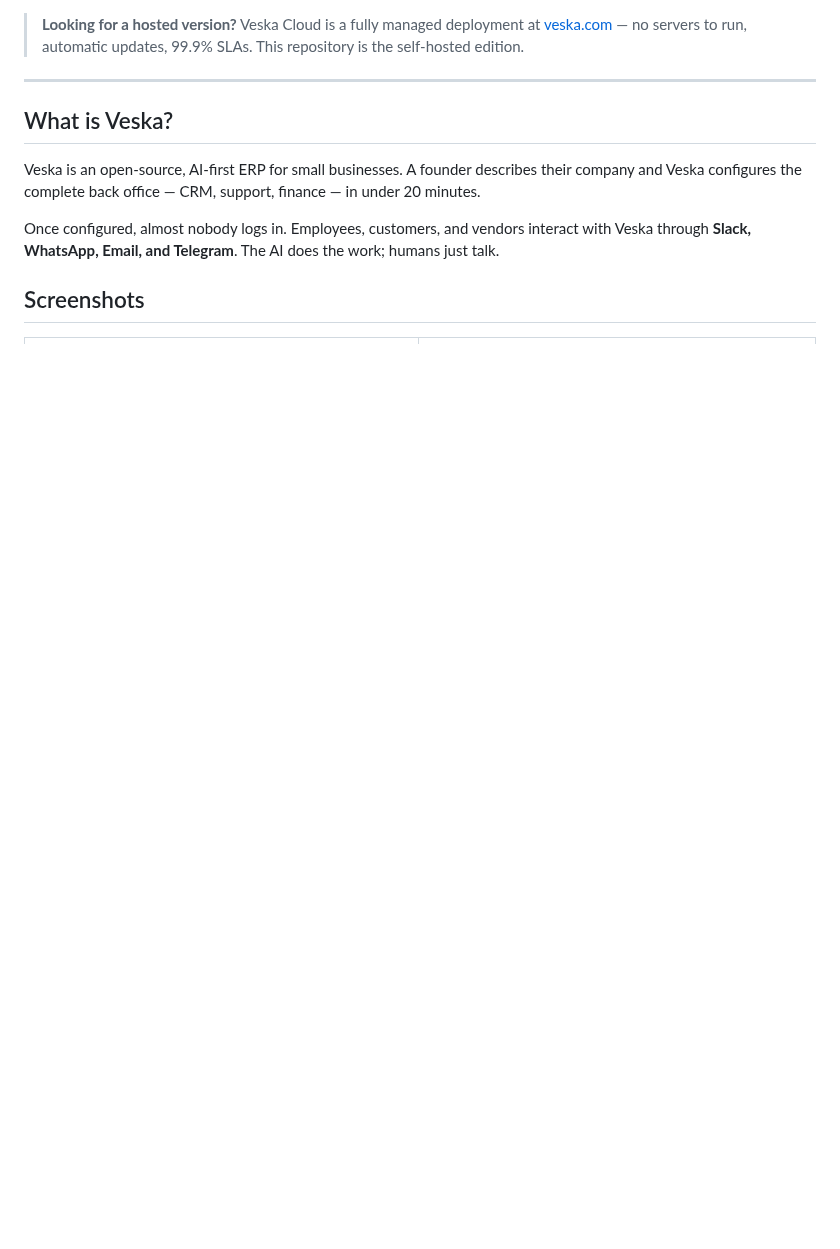
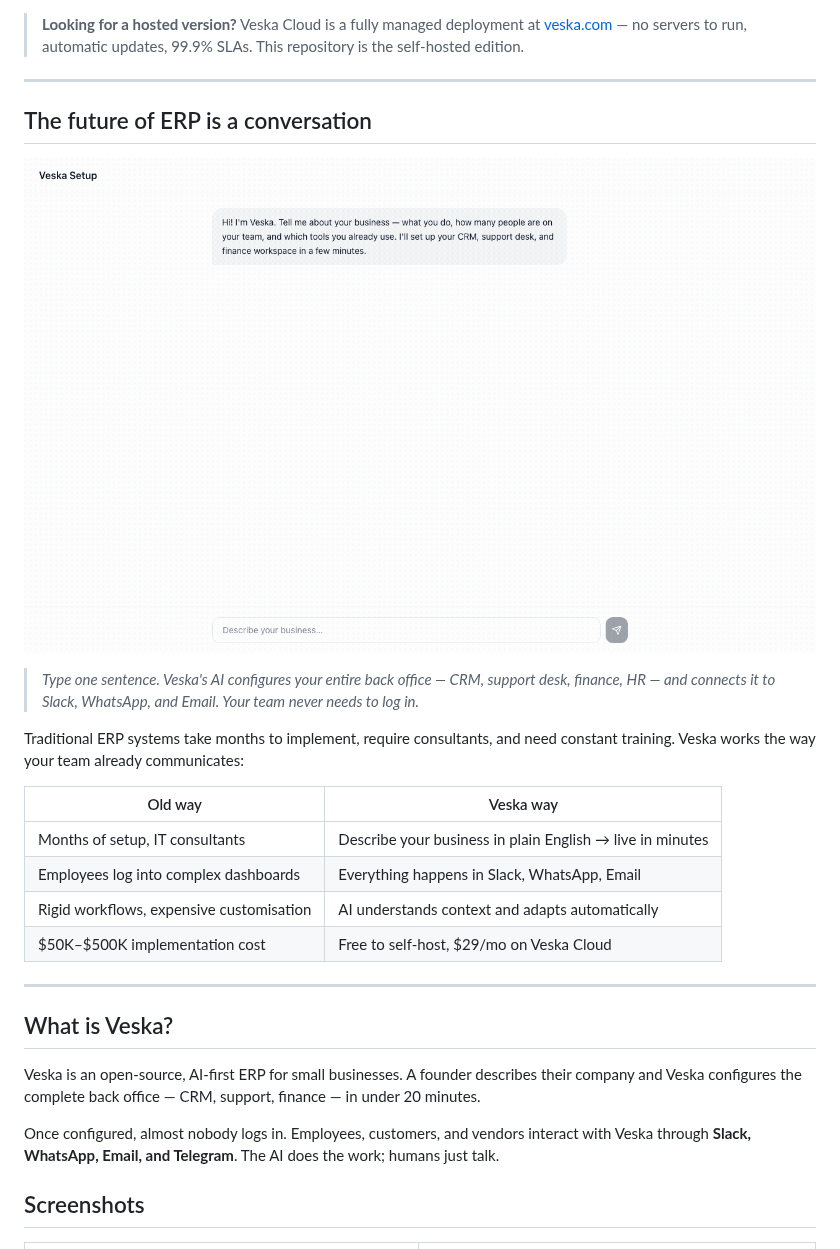
Before and after one commit to arunrajiah/veska, a Markdown page: README.md, the part around one of its changes. Drawn GitHub-style; pictures changed too: docs/images/demo.gif (added); blank space fills up the shorter version.

```diff
--- a/README.md
+++ b/README.md
@@ -13,5 +15,24 @@ Describe your company in plain language. Veska sets up CRM, support desk, and fi
 
 > **Looking for a hosted version?** Veska Cloud is a fully managed deployment at [veska.com](https://veska.com) — no servers to run, automatic updates, 99.9% SLAs. This repository is the self-hosted edition.
+
+---
+
+## The future of ERP is a conversation
+
+<p align="center">
+  <img src="docs/images/demo.gif" alt="Veska AI onboarding — describe your company, get your ERP" width="100%" />
+</p>
+
+> *Type one sentence. Veska's AI configures your entire back office — CRM, support desk, finance, HR — and connects it to Slack, WhatsApp, and Email. Your team never needs to log in.*
+
+Traditional ERP systems take months to implement, require consultants, and need constant training. Veska works the way your team already communicates:
+
+| Old way | Veska way |
+|---|---|
+| Months of setup, IT consultants | Describe your business in plain English → live in minutes |
+| Employees log into complex dashboards | Everything happens in Slack, WhatsApp, Email |
+| Rigid workflows, expensive customisation | AI understands context and adapts automatically |
+| $50K–$500K implementation cost | Free to self-host, $29/mo on Veska Cloud |
 
 ---
 
```
Also changed, not shown: other parts of README.md (+2 -0 lines), 4 other files.
